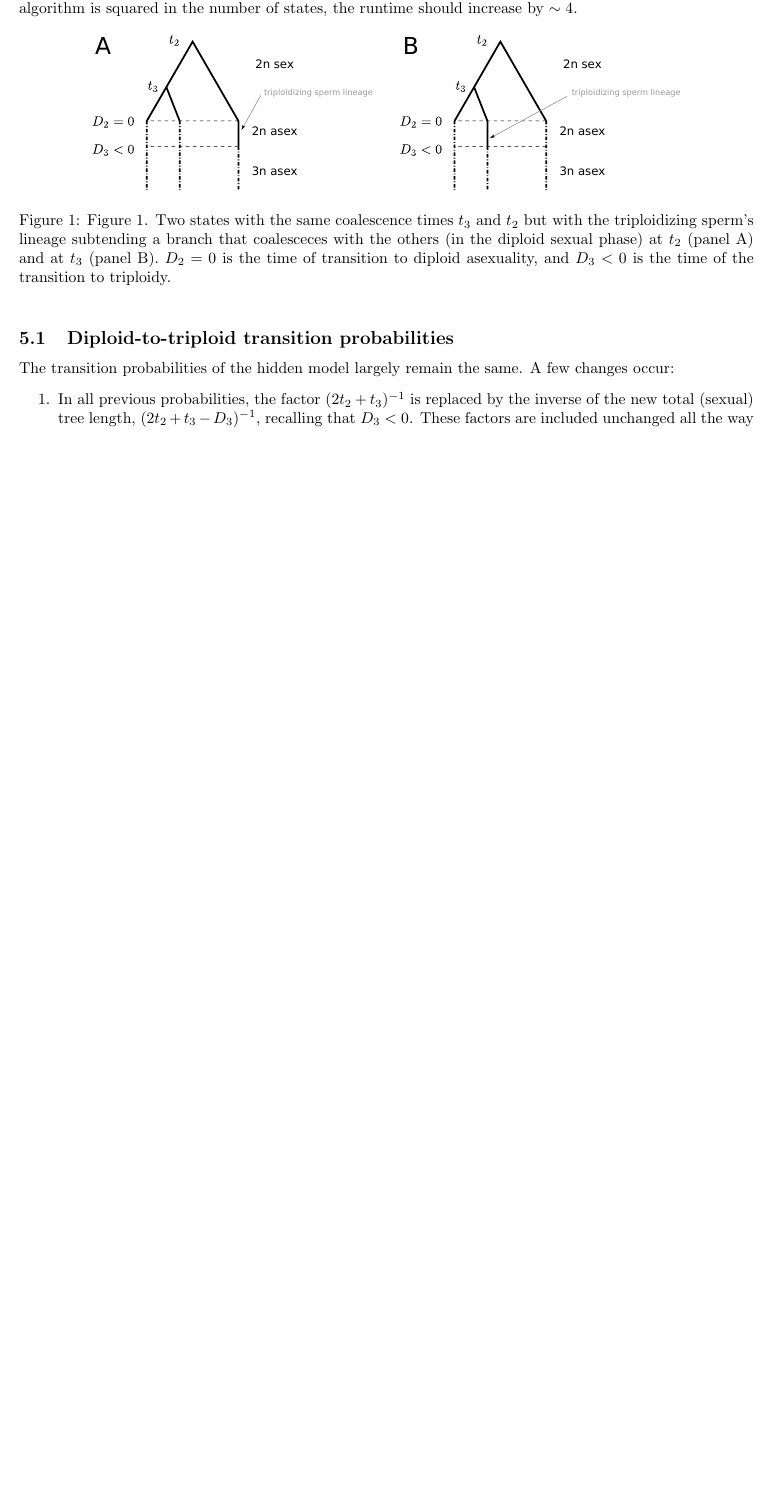
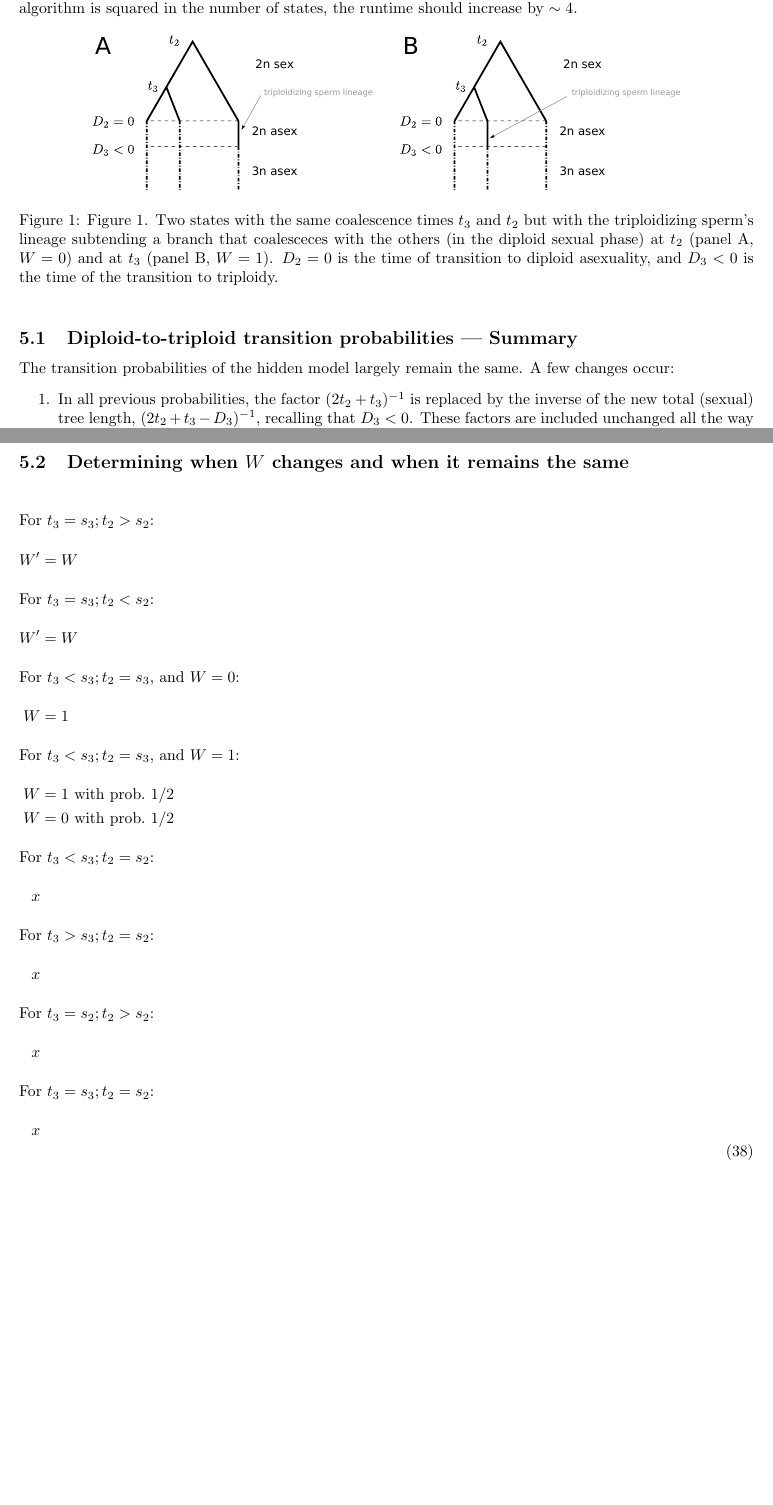
Before and after one commit to ammodramus/tsmc, a LaTeX document (doc/tsmcequations.tex): part of page 32 of 33 before the commit and two parts of pages 32 and 34 of 34 after it, the two joined at a grey line, cut so that both start at the same text, the shorter picture padded with empty space. Compiled offline with pdfLaTeX.

Commit message:
added some comments on how W changes...
... with different transitions

```diff
--- a/doc/tsmcequations.tex
+++ b/doc/tsmcequations.tex
@@ -1727,14 +1727,14 @@ states, the runtime should increase by $\sim 4$.
         Figure 1. Two states with the same coalescence times $t_3$ and $t_2$
         but with the triploidizing sperm's lineage subtending a branch that
         coalesceces with the others (in the diploid sexual phase) at $t_2$
-        (panel A) and at $t_3$ (panel B). $D_2 = 0$ is the time of transition
-        to diploid asexuality, and $D_3 < 0$ is the time of the transition to
-        triploidy.
+        (panel A, $W = 0$) and at $t_3$ (panel B, $W = 1$). $D_2 = 0$ is the
+        time of transition to diploid asexuality, and $D_3 < 0$ is the time of
+        the transition to triploidy.
     }
     \label{fig:diptripstate}
 \end{figure}
 
-\subsection{Diploid-to-triploid transition probabilities}
+\subsection{Diploid-to-triploid transition probabilities --- Summary}
 
 The transition probabilities of the hidden model largely remain the same. A few
 changes occur:
@@ -1774,4 +1774,29 @@ transition probabilities of the hidden model, and these changes seem like they
 will be pretty minor. However, it may be possible to rule out long periods of
 diploid asexuality in the putatively ancient lineages.
 
+\subsection{Determining when $W$ changes and when it remains the same}
+
+\begin{align}
+    \begin{split}
+    \intertext{For $t_3=s_3;t_2>s_2$:}
+    W' &= W\\
+    \intertext{For $t_3=s_3;t_2<s_2$:}
+    W' &= W\\
+    \intertext{For $t_3<s_3;t_2=s_3$, and $W = 0$:}
+    W &= 1\\
+    \intertext{For $t_3<s_3;t_2=s_3$, and $W = 1$:}
+    W &= 1 \textrm{ with prob.\ 1/2}\\
+    W &= 0 \textrm{ with prob.\ 1/2}\\
+    \intertext{For $t_3<s_3; t_2=s_2$:}
+    x\\
+    \intertext{For $t_3>s_3; t_2=s_2$:}
+    x\\
+    \intertext{For $t_3=s_2; t_2>s_2$:}
+    x\\
+    \intertext{For $t_3=s_3; t_2=s_2$:}
+    x\\
+\end{split}
+\label{eq:qts}
+\end{align}
+
 \end{document}
```
